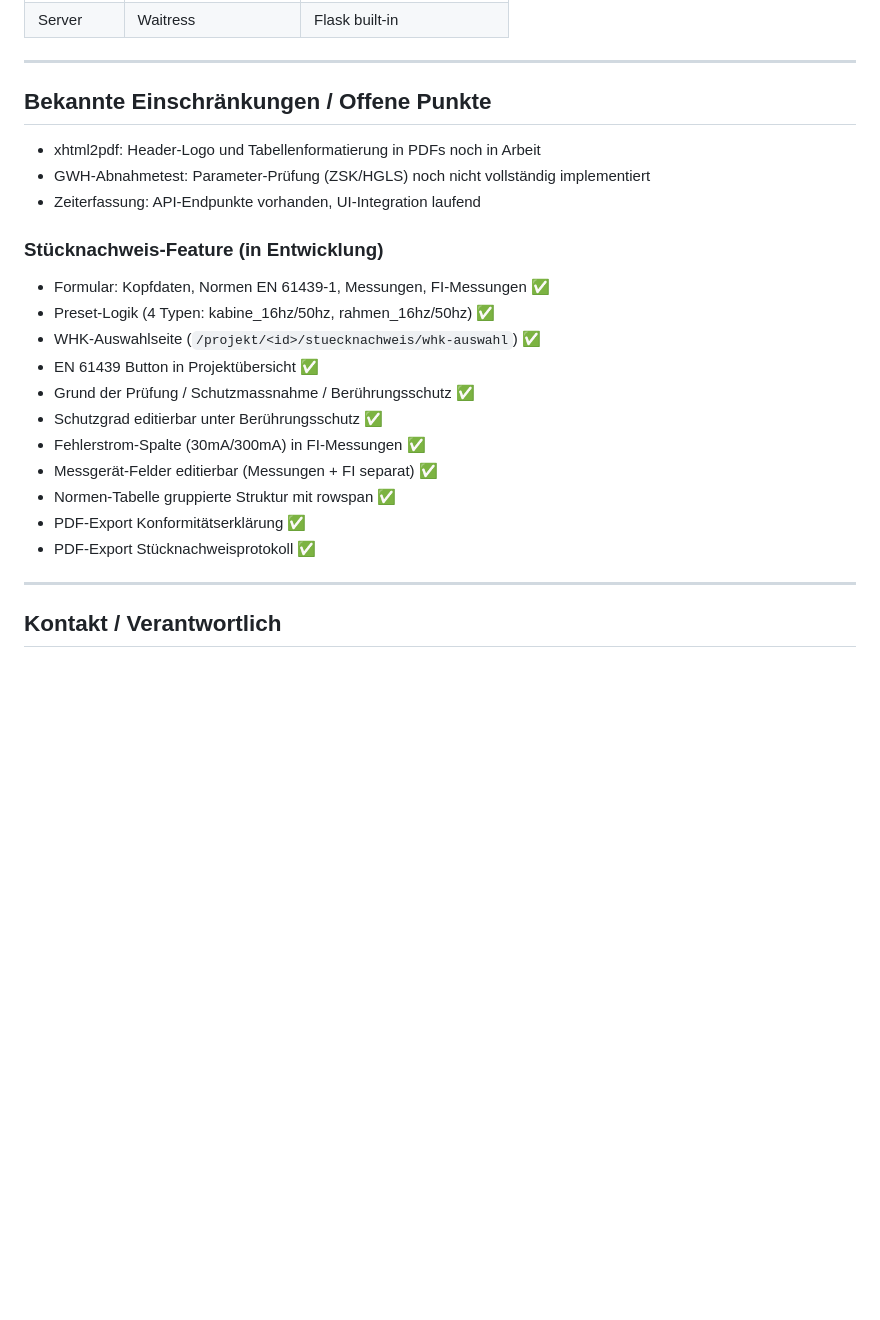
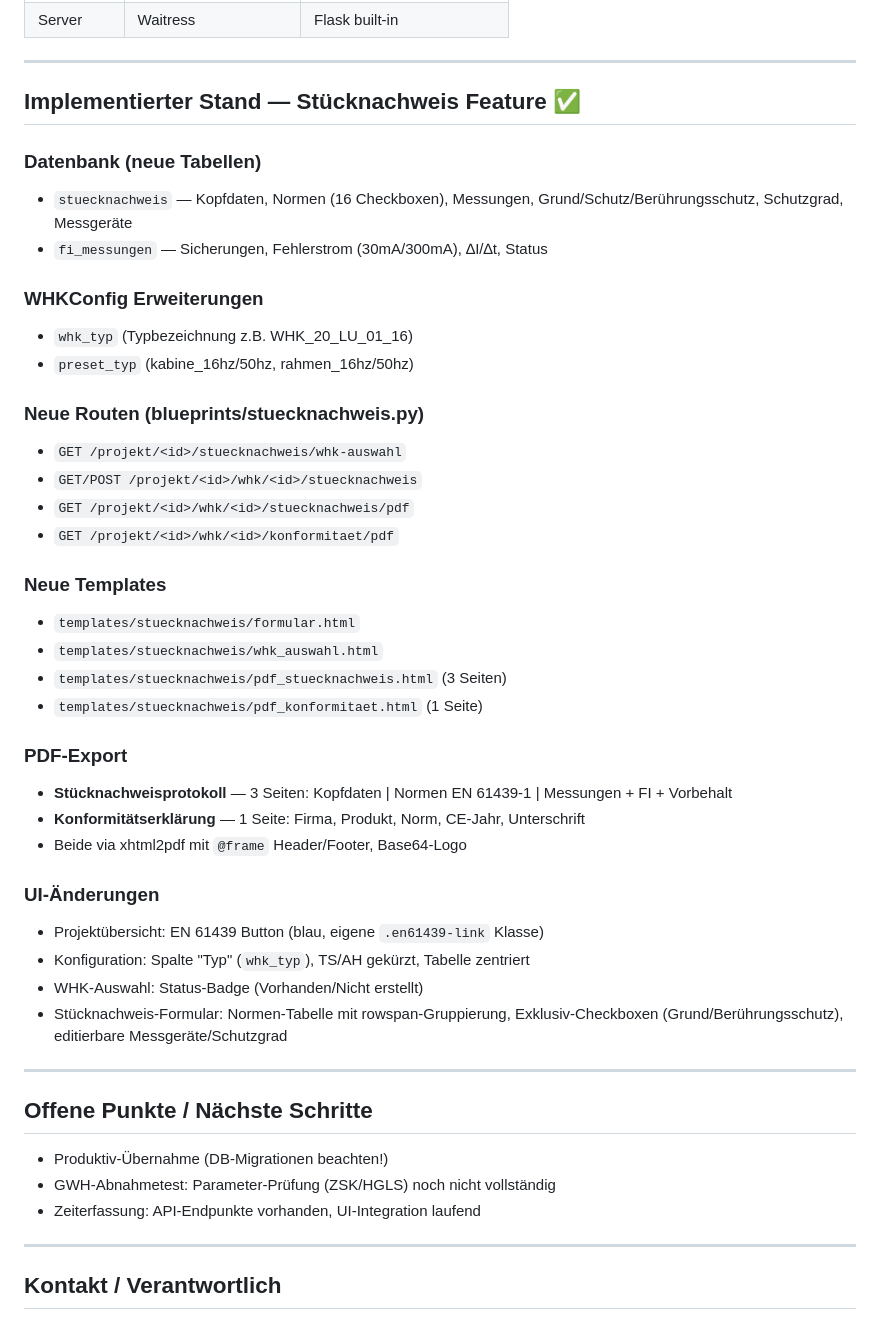
Before and after one commit to Abeni883/whs_app_dev, a Markdown page: CLAUDE.md, the part around the change. Drawn GitHub-style; blank space fills up the shorter version.

Commit message:
docs: Dokumentation und CLAUDE.md vor Produktiv-Übernahme aktualisiert
Co-Authored-By: Claude Opus 4.6 (1M context) <noreply@anthropic.com>

```diff
--- a/CLAUDE.md
+++ b/CLAUDE.md
@@ -194,24 +194,46 @@ DATABASE_URL=sqlite:///whs_dev.db
 
 ---
 
-## Bekannte Einschränkungen / Offene Punkte
+## Implementierter Stand — Stücknachweis Feature ✅
 
-- xhtml2pdf: Header-Logo und Tabellenformatierung in PDFs noch in Arbeit
-- GWH-Abnahmetest: Parameter-Prüfung (ZSK/HGLS) noch nicht vollständig implementiert
+### Datenbank (neue Tabellen)
+- `stuecknachweis` — Kopfdaten, Normen (16 Checkboxen), Messungen, Grund/Schutz/Berührungsschutz, Schutzgrad, Messgeräte
+- `fi_messungen` — Sicherungen, Fehlerstrom (30mA/300mA), ∆I/∆t, Status
+
+### WHKConfig Erweiterungen
+- `whk_typ` (Typbezeichnung z.B. WHK_20_LU_01_16)
+- `preset_typ` (kabine_16hz/50hz, rahmen_16hz/50hz)
+
+### Neue Routen (blueprints/stuecknachweis.py)
+- `GET /projekt/<id>/stuecknachweis/whk-auswahl`
+- `GET/POST /projekt/<id>/whk/<id>/stuecknachweis`
+- `GET /projekt/<id>/whk/<id>/stuecknachweis/pdf`
+- `GET /projekt/<id>/whk/<id>/konformitaet/pdf`
+
+### Neue Templates
+- `templates/stuecknachweis/formular.html`
+- `templates/stuecknachweis/whk_auswahl.html`
+- `templates/stuecknachweis/pdf_stuecknachweis.html` (3 Seiten)
+- `templates/stuecknachweis/pdf_konformitaet.html` (1 Seite)
+
+### PDF-Export
+- **Stücknachweisprotokoll** — 3 Seiten: Kopfdaten | Normen EN 61439-1 | Messungen + FI + Vorbehalt
+- **Konformitätserklärung** — 1 Seite: Firma, Produkt, Norm, CE-Jahr, Unterschrift
+- Beide via xhtml2pdf mit `@frame` Header/Footer, Base64-Logo
+
+### UI-Änderungen
+- Projektübersicht: EN 61439 Button (blau, eigene `.en61439-link` Klasse)
+- Konfiguration: Spalte "Typ" (`whk_typ`), TS/AH gekürzt, Tabelle zentriert
+- WHK-Auswahl: Status-Badge (Vorhanden/Nicht erstellt)
+- Stücknachweis-Formular: Normen-Tabelle mit rowspan-Gruppierung, Exklusiv-Checkboxen (Grund/Berührungsschutz), editierbare Messgeräte/Schutzgrad
+
+---
+
+## Offene Punkte / Nächste Schritte
+
+- Produktiv-Übernahme (DB-Migrationen beachten!)
+- GWH-Abnahmetest: Parameter-Prüfung (ZSK/HGLS) noch nicht vollständig
 - Zeiterfassung: API-Endpunkte vorhanden, UI-Integration laufend
-
-### Stücknachweis-Feature (in Entwicklung)
-- Formular: Kopfdaten, Normen EN 61439-1, Messungen, FI-Messungen ✅
-- Preset-Logik (4 Typen: kabine_16hz/50hz, rahmen_16hz/50hz) ✅
-- WHK-Auswahlseite (`/projekt/<id>/stuecknachweis/whk-auswahl`) ✅
-- EN 61439 Button in Projektübersicht ✅
-- Grund der Prüfung / Schutzmassnahme / Berührungsschutz ✅
-- Schutzgrad editierbar unter Berührungsschutz ✅
-- Fehlerstrom-Spalte (30mA/300mA) in FI-Messungen ✅
-- Messgerät-Felder editierbar (Messungen + FI separat) ✅
-- Normen-Tabelle gruppierte Struktur mit rowspan ✅
-- PDF-Export Konformitätserklärung ✅
-- PDF-Export Stücknachweisprotokoll ✅
 
 ---
 
```
